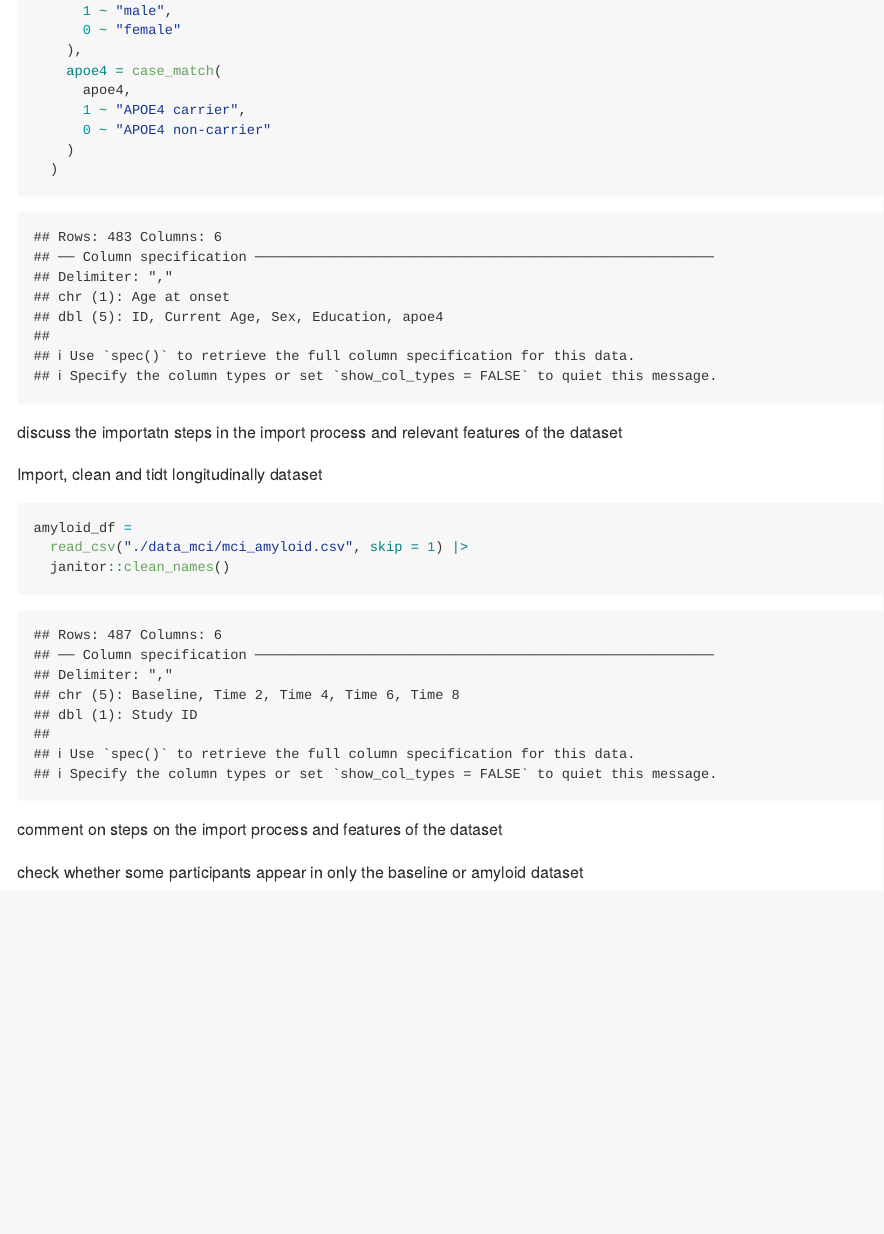
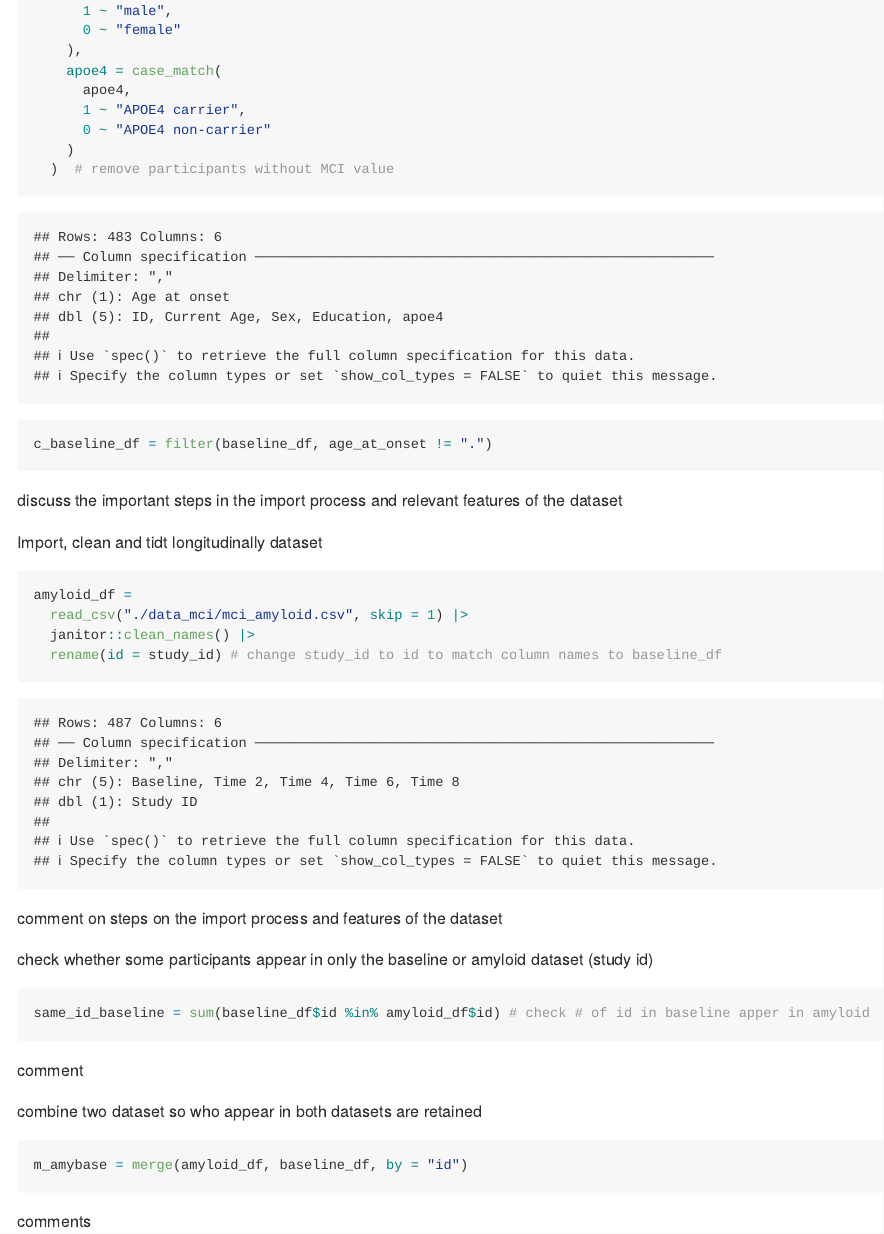
Before and after one commit to longyizhaolz2949/p8105_hw2_lz2949, an R Markdown document (p8105_hw2_lz2949.Rmd): the page in a window 1100 px wide, from 4730 px down. The pictures show the output file p8105_hw2_lz2949.md that the author committed with the source, drawn offline in the style of GitHub; long lines of code are wrapped.

Commit message:
no comments/description yet

````diff
--- a/p8105_hw2_lz2949.Rmd
+++ b/p8105_hw2_lz2949.Rmd
@@ -194,22 +194,37 @@ baseline_df =
       1 ~ "APOE4 carrier",
       0 ~ "APOE4 non-carrier"
     )
-  )
-
+  )  # remove participants without MCI value
+c_baseline_df = filter(baseline_df, age_at_onset != ".")
 
 ```
 
 
-discuss the importatn steps in the import process and relevant features of the dataset
+discuss the important steps in the import process and relevant features of the dataset
 
 Import, clean and tidt longitudinally dataset
 
 ```{r}
 amyloid_df =
   read_csv("./data_mci/mci_amyloid.csv", skip = 1) |>
-  janitor::clean_names()
+  janitor::clean_names() |>
+  rename(id = study_id) # change study_id to id to match column names to baseline_df
 ```
 
 comment on steps on the import process and features of the dataset
 
-check whether some participants appear in only the baseline or amyloid dataset
+check whether some participants appear in only the baseline or amyloid dataset (study id)
+
+```{r}
+same_id_baseline = sum(baseline_df$id %in% amyloid_df$id) # check # of id in baseline apper in amyloid
+```
+
+comment
+
+combine two dataset so who appear in both datasets are retained
+
+```{r}
+m_amybase = merge(amyloid_df, baseline_df, by = "id")
+```
+
+comments
````
Also changed, not shown: p8105_hw2_lz2949.md, p8105_hw2_lz2949.Rmd (2 more changed lines), 1 other file.
